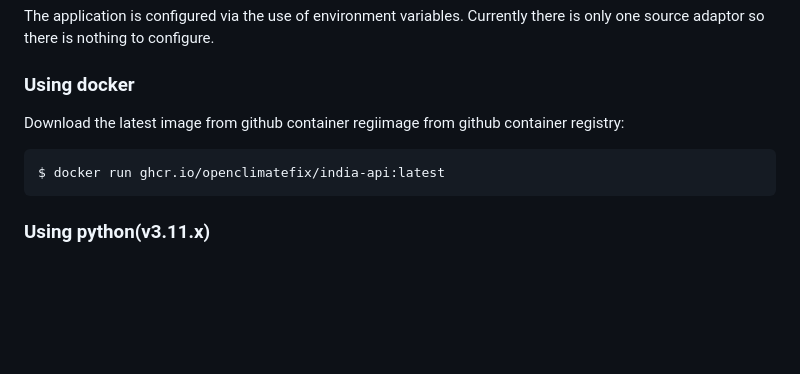
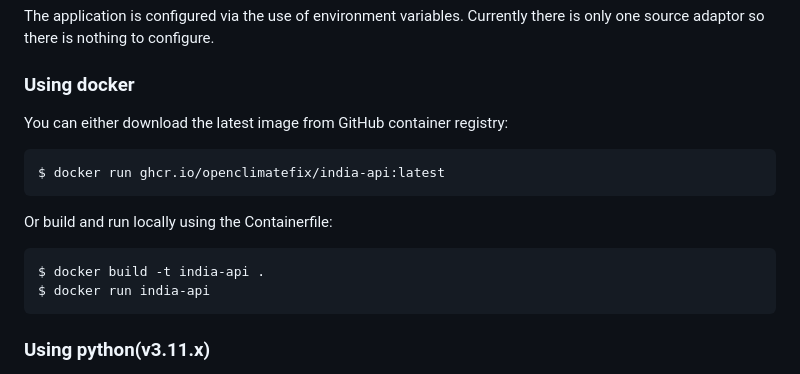
Before and after one commit to openclimatefix/india-api, a Markdown page: README.md, the part around the change. Drawn GitHub-style; blank space fills up the shorter version.

Commit message:
add: locally using the Containerfile

````diff
--- a/README.md
+++ b/README.md
@@ -15,10 +15,17 @@ so there is nothing to configure.
 
 ### Using docker
 
-Download the latest image from github container regiimage from github container registry:
+You can either download the latest image from GitHub container registry:
 
 ```sh
 $ docker run ghcr.io/openclimatefix/india-api:latest
+```
+
+Or build and run locally using the Containerfile:
+
+```sh
+$ docker build -t india-api .
+$ docker run india-api
 ```
 
 ### Using python(v3.11.x)
````
